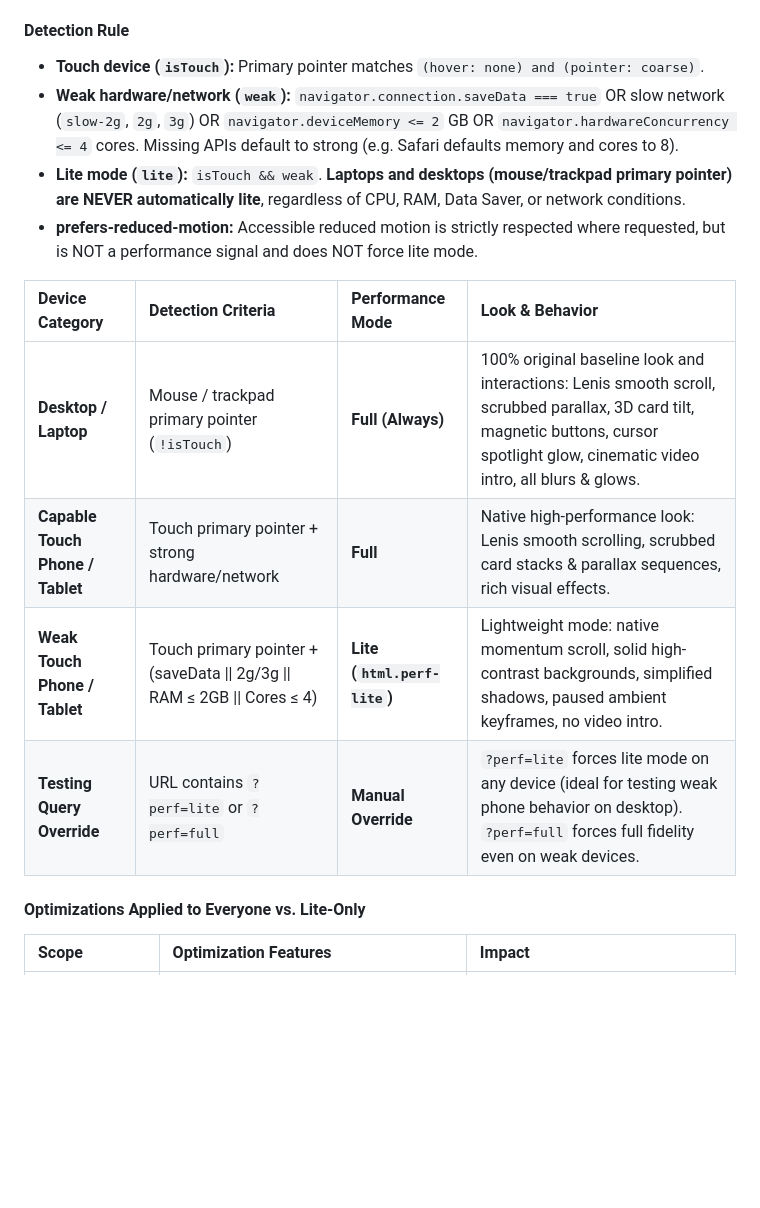
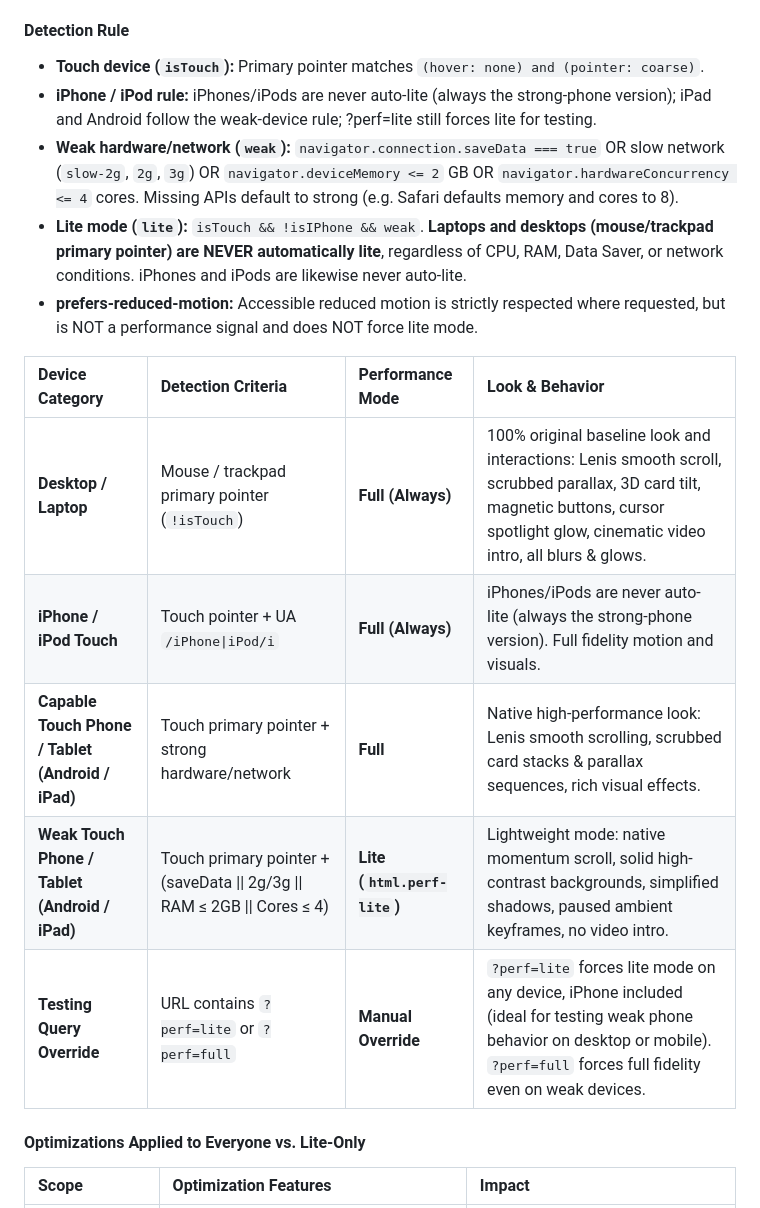
Before and after one commit to nour714/portfolio-sarah, a Markdown page: README.md, the part around the change. Drawn GitHub-style; blank space fills up the shorter version.

Commit message:
docs(perf): document iPhone auto-lite exemption and manual testing override

```diff
--- a/README.md
+++ b/README.md
@@ -158,16 +158,18 @@ A synchronous inline script executes in the `<head>` of `index.html` and `cv.htm
 
 #### Detection Rule
 - **Touch device (`isTouch`):** Primary pointer matches `(hover: none) and (pointer: coarse)`.
+- **iPhone / iPod rule:** iPhones/iPods are never auto-lite (always the strong-phone version); iPad and Android follow the weak-device rule; ?perf=lite still forces lite for testing.
 - **Weak hardware/network (`weak`):** `navigator.connection.saveData === true` OR slow network (`slow-2g`, `2g`, `3g`) OR `navigator.deviceMemory <= 2` GB OR `navigator.hardwareConcurrency <= 4` cores. Missing APIs default to strong (e.g. Safari defaults memory and cores to 8).
-- **Lite mode (`lite`):** `isTouch && weak`. **Laptops and desktops (mouse/trackpad primary pointer) are NEVER automatically lite**, regardless of CPU, RAM, Data Saver, or network conditions.
+- **Lite mode (`lite`):** `isTouch && !isIPhone && weak`. **Laptops and desktops (mouse/trackpad primary pointer) are NEVER automatically lite**, regardless of CPU, RAM, Data Saver, or network conditions. iPhones and iPods are likewise never auto-lite.
 - **prefers-reduced-motion:** Accessible reduced motion is strictly respected where requested, but is NOT a performance signal and does NOT force lite mode.
 
 | Device Category | Detection Criteria | Performance Mode | Look & Behavior |
 | :--- | :--- | :--- | :--- |
 | **Desktop / Laptop** | Mouse / trackpad primary pointer (`!isTouch`) | **Full (Always)** | 100% original baseline look and interactions: Lenis smooth scroll, scrubbed parallax, 3D card tilt, magnetic buttons, cursor spotlight glow, cinematic video intro, all blurs & glows. |
-| **Capable Touch Phone / Tablet** | Touch primary pointer + strong hardware/network | **Full** | Native high-performance look: Lenis smooth scrolling, scrubbed card stacks & parallax sequences, rich visual effects. |
-| **Weak Touch Phone / Tablet** | Touch primary pointer + (saveData \|\| 2g/3g \|\| RAM ≤ 2GB \|\| Cores ≤ 4) | **Lite (`html.perf-lite`)** | Lightweight mode: native momentum scroll, solid high-contrast backgrounds, simplified shadows, paused ambient keyframes, no video intro. |
-| **Testing Query Override** | URL contains `?perf=lite` or `?perf=full` | **Manual Override** | `?perf=lite` forces lite mode on any device (ideal for testing weak phone behavior on desktop).<br>`?perf=full` forces full fidelity even on weak devices. |
+| **iPhone / iPod Touch** | Touch pointer + UA `/iPhone\|iPod/i` | **Full (Always)** | iPhones/iPods are never auto-lite (always the strong-phone version). Full fidelity motion and visuals. |
+| **Capable Touch Phone / Tablet (Android / iPad)** | Touch primary pointer + strong hardware/network | **Full** | Native high-performance look: Lenis smooth scrolling, scrubbed card stacks & parallax sequences, rich visual effects. |
+| **Weak Touch Phone / Tablet (Android / iPad)** | Touch primary pointer + (saveData \|\| 2g/3g \|\| RAM ≤ 2GB \|\| Cores ≤ 4) | **Lite (`html.perf-lite`)** | Lightweight mode: native momentum scroll, solid high-contrast backgrounds, simplified shadows, paused ambient keyframes, no video intro. |
+| **Testing Query Override** | URL contains `?perf=lite` or `?perf=full` | **Manual Override** | `?perf=lite` forces lite mode on any device, iPhone included (ideal for testing weak phone behavior on desktop or mobile).<br>`?perf=full` forces full fidelity even on weak devices. |
 
 #### Optimizations Applied to Everyone vs. Lite-Only
 
```
Also changed, not shown: docs/perf-after.md (+2 -2 lines).
